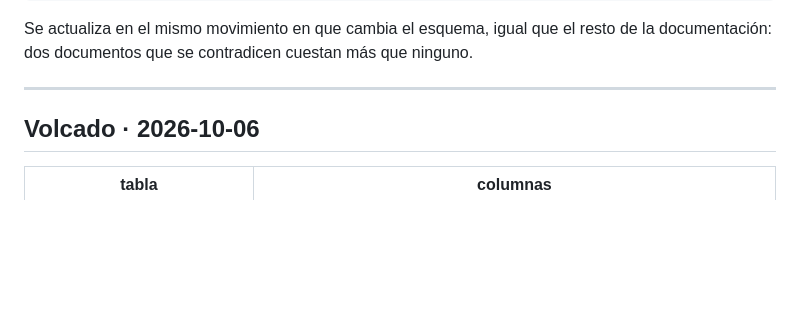
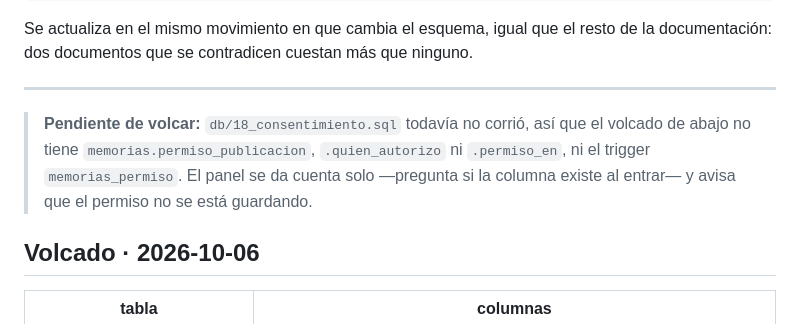
Before and after one commit to Fitoplancton23/memorias, a Markdown page: db/esquema.md, the part around the change. GitHub-like rendering; blank space fills up the shorter version.

```diff
--- a/db/esquema.md
+++ b/db/esquema.md
@@ -35,6 +35,12 @@ resto de la documentación: dos documentos que se contradicen cuestan más que
 ninguno.
 
 ---
+
+> **Pendiente de volcar:** `db/18_consentimiento.sql` todavía no corrió, así
+> que el volcado de abajo no tiene `memorias.permiso_publicacion`,
+> `.quien_autorizo` ni `.permiso_en`, ni el trigger `memorias_permiso`. El
+> panel se da cuenta solo —pregunta si la columna existe al entrar— y avisa
+> que el permiso no se está guardando.
 
 ## Volcado · 2026-10-06
 
```
Also changed, not shown: CLAUDE.md (+7 -0 lines).
